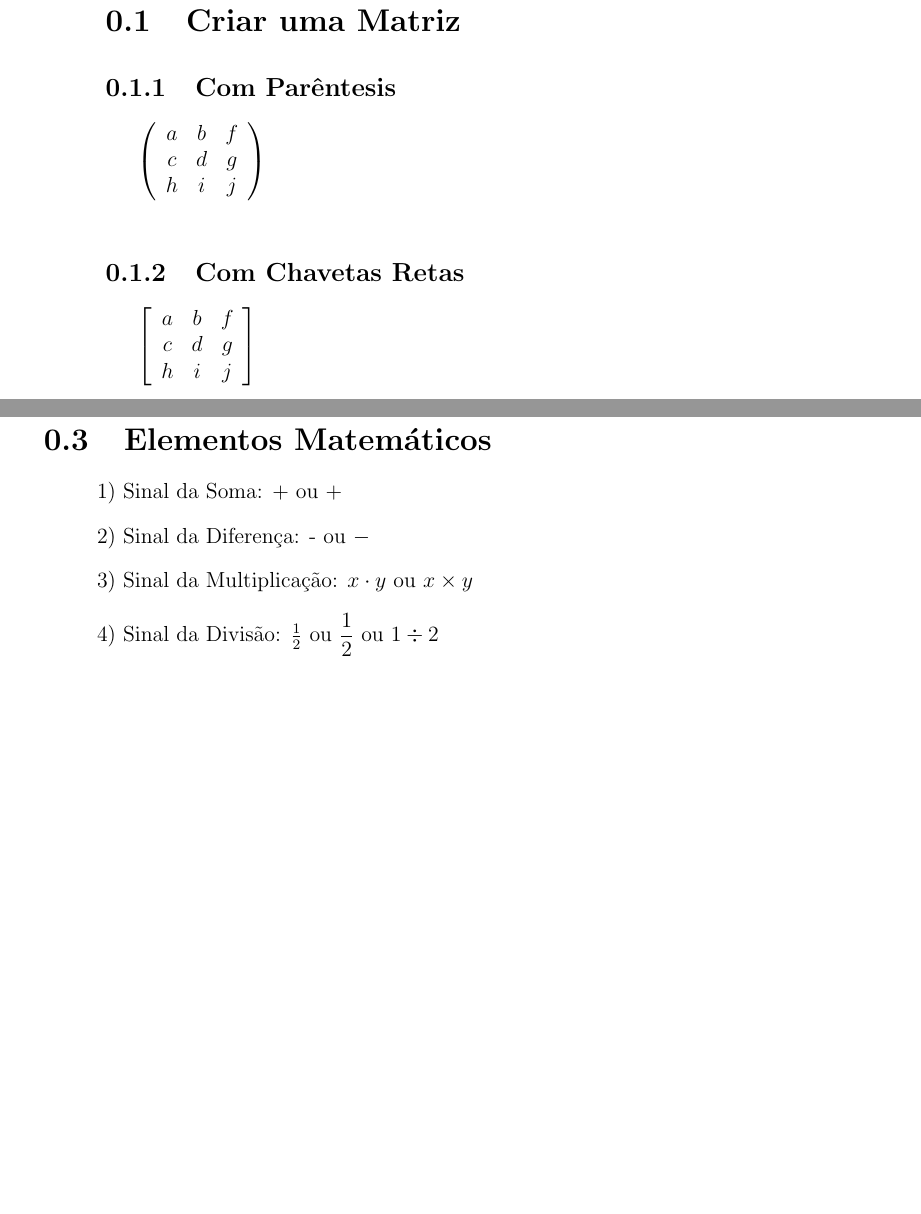
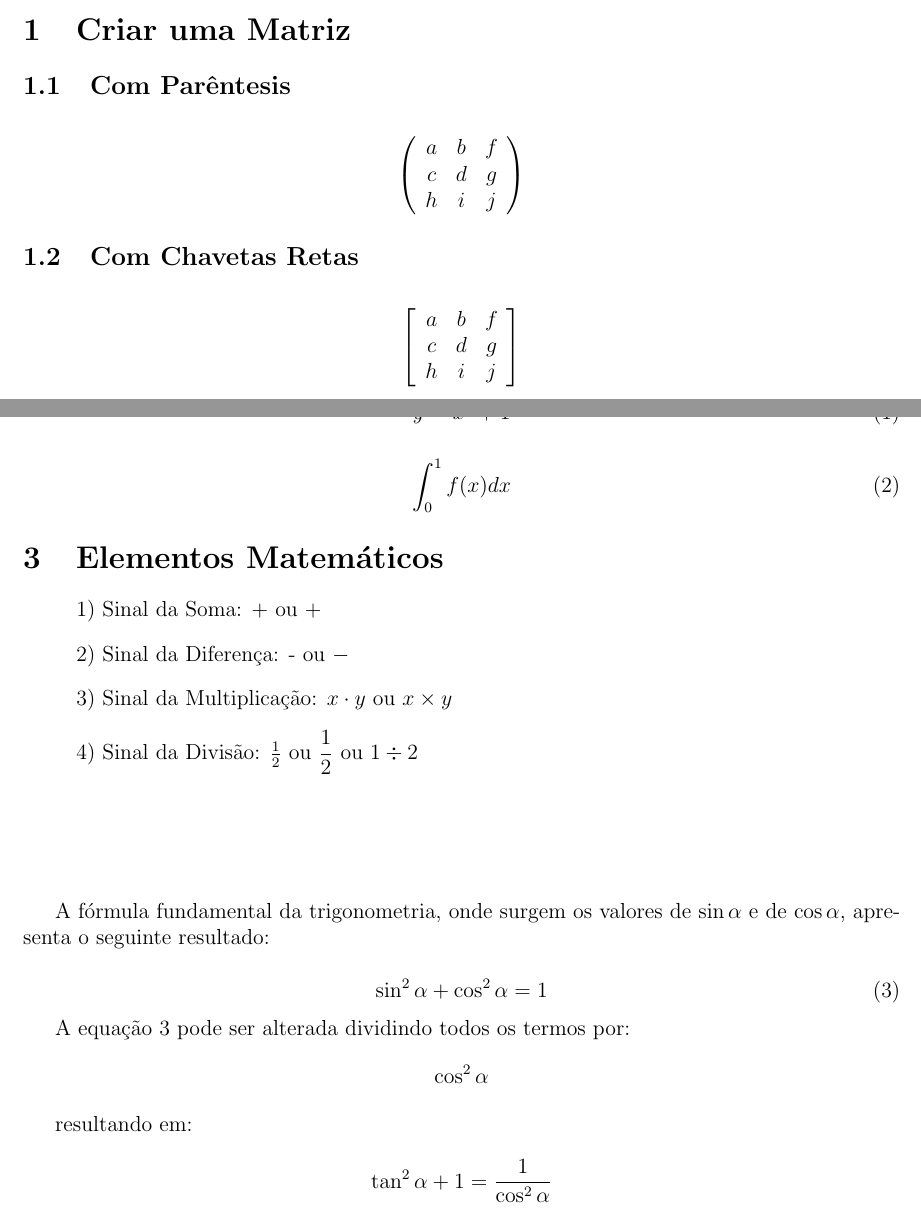
Before and after one commit to RafaelAlves93/LaTeX-Notes, a LaTeX document (4.Ambientes Matematicos/main.tex): two parts of pages 2 and 3 of 3 before the commit and two parts of pages 1 and 2 of 2 after it, joined at a grey line, cut so that both start at the same text, the shorter picture padded with empty space. Compiled offline with pdfLaTeX.

Commit message:
ambient math

```diff
--- a/4.Formulas-Elementos Math/main.tex
+++ b/4.Ambientes Matematicos/main.tex
@@ -1,15 +1,15 @@
-\documentclass[12pt,a4paper,twoside]{report}
+\documentclass[12pt,a4paper]{article}
 %\documentclass[a4paper,12pt]{report}
 \usepackage[utf8]{inputenc} % Pacote para acentuação
 \usepackage[portuguese]{babel} % Para quem vai escrever em PT-PT
-\usepackage[a4paper,width=150mm,top=20mm,bottom=20mm]{geometry}
+\usepackage[a4paper,lmargin=2cm,tmargin=1cm,rmargin=2cm,bmargin=2cm]{geometry}
 %\usepackage[lmargin=2cm,tmargin=2cm,rmargin=2cm,bmargin=2cm]{geometry}
 \usepackage{indentfirst} % Identacao primeiro paragrafo
 \usepackage{amsmath,amsthm,amsfonts,amssymb,dsfont,mathtools} % Pacotes matematicos
 
 
 
-\title{Fórmulas e Elementos Matemáticos}
+\title{Ambientes Matemáticos}
 \author{Rafael Alves}
 \date{\today}
 
@@ -76,7 +76,7 @@ $
     \displaystyle\int_0^1 f(x)dx
 \end{equation}
 
-\pagebreak
+
 \section{Elementos Matemáticos}
 
 \begin{itemize} % OU ENUMERATE
@@ -87,5 +87,22 @@ $
 \end{itemize}
 
 
+\vspace{2cm}
+A fórmula fundamental da trigonometria, onde surgem os valores de $\sin \alpha$ e de $\cos \alpha$, apresenta o seguinte resultado:
+
+\begin{equation}
+    \sin^2 \alpha + \cos^2 \alpha =1
+    \label{fft}
+\end{equation}
+
+A equação \ref{fft} pode ser alterada dividindo todos os termos por:
+\[\cos^2 \alpha\]
+
+resultando em:
+
+$$
+\tan^2 \alpha +1 = \frac{1}{\cos^2\alpha}
+$$
+
 
 \end{document}
```
Also changed, not shown: 4.Ambientes Matematicos/Formulas_Matematicas.pdf (added), 4.Formulas-Elementos Math/Formulas_Matematicas.pdf (deleted), 4.Ambientes Matematicos/main.tex (20 more changed lines).
